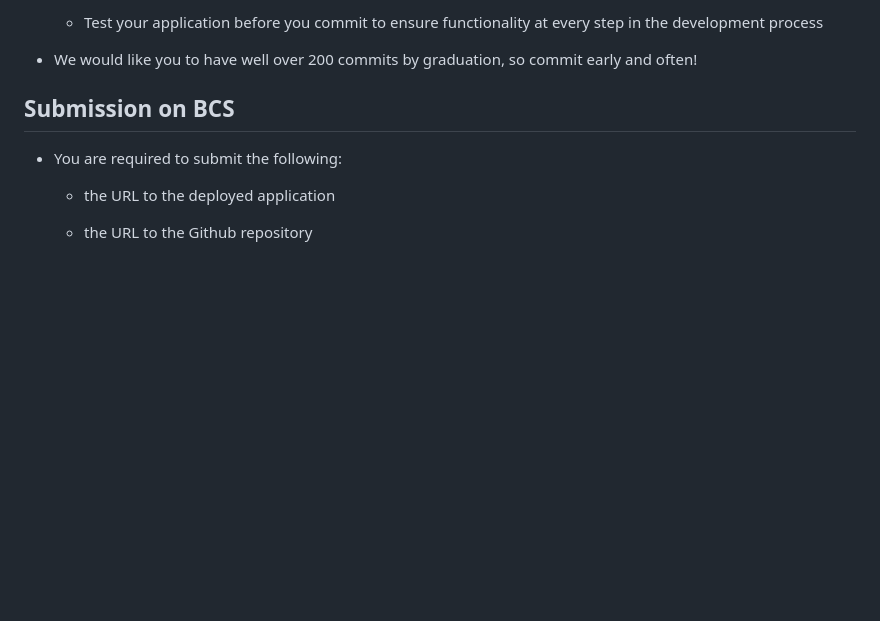
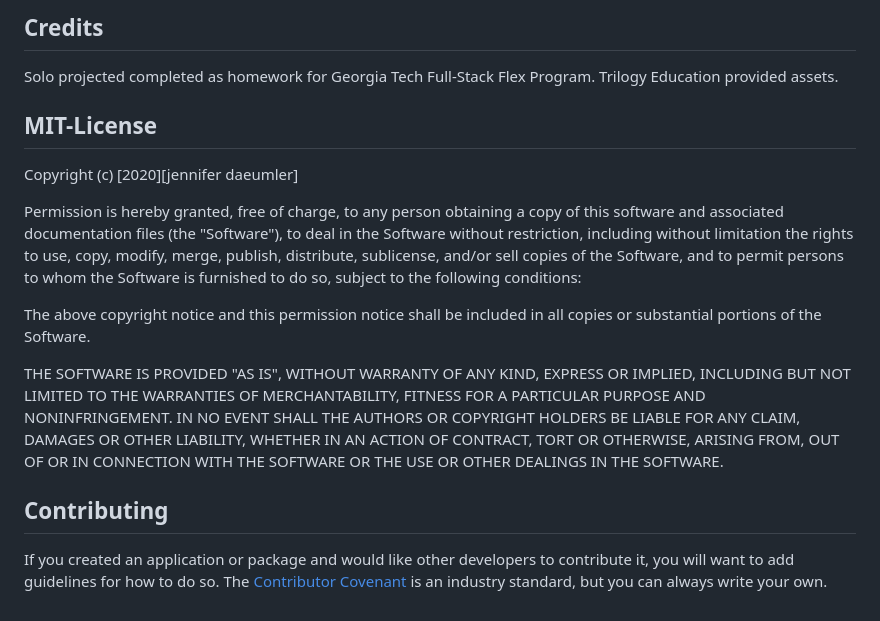
Before and after one commit to jenniferdaeumler/gt-pwa-budgettracker-hw-18, a Markdown page: README.md, the part around the change printed below. Rendered like a GitHub page; blank space fills up the shorter version.

```diff
--- a/README.md
+++ b/README.md
@@ -50,12 +34,31 @@ THEN that will be shown on the page, and added to their transaction history when
 
-  * Test your application before you commit to ensure functionality at every step in the development process
+## Credits
 
-* We would like you to have well over 200 commits by graduation, so commit early and often!
+Solo projected completed as homework for Georgia Tech Full-Stack Flex Program.
+Trilogy Education provided assets.
 
-## Submission on BCS
+## MIT-License
 
-* You are required to submit the following:
+Copyright (c) [2020][jennifer daeumler]
 
-  * the URL to the deployed application
+Permission is hereby granted, free of charge, to any person obtaining a copy
+of this software and associated documentation files (the "Software"), to deal
+in the Software without restriction, including without limitation the rights
+to use, copy, modify, merge, publish, distribute, sublicense, and/or sell
+copies of the Software, and to permit persons to whom the Software is
+furnished to do so, subject to the following conditions:
 
-  * the URL to the Github repository
+The above copyright notice and this permission notice shall be included in all
+copies or substantial portions of the Software.
+
+THE SOFTWARE IS PROVIDED "AS IS", WITHOUT WARRANTY OF ANY KIND, EXPRESS OR
+IMPLIED, INCLUDING BUT NOT LIMITED TO THE WARRANTIES OF MERCHANTABILITY,
+FITNESS FOR A PARTICULAR PURPOSE AND NONINFRINGEMENT. IN NO EVENT SHALL THE
+AUTHORS OR COPYRIGHT HOLDERS BE LIABLE FOR ANY CLAIM, DAMAGES OR OTHER
+LIABILITY, WHETHER IN AN ACTION OF CONTRACT, TORT OR OTHERWISE, ARISING FROM,
+OUT OF OR IN CONNECTION WITH THE SOFTWARE OR THE USE OR OTHER DEALINGS IN THE
+SOFTWARE.
+
+## Contributing
+
+If you created an application or package and would like other developers to contribute it, you will want to add guidelines for how to do so. The [Contributor Covenant](https://www.contributor-covenant.org/) is an industry standard, but you can always write your own.
```
Also changed, not shown: other parts of README.md (+20 -36 lines), assets/pwaapp.png (added), assets/pwaapp2.png (added).
